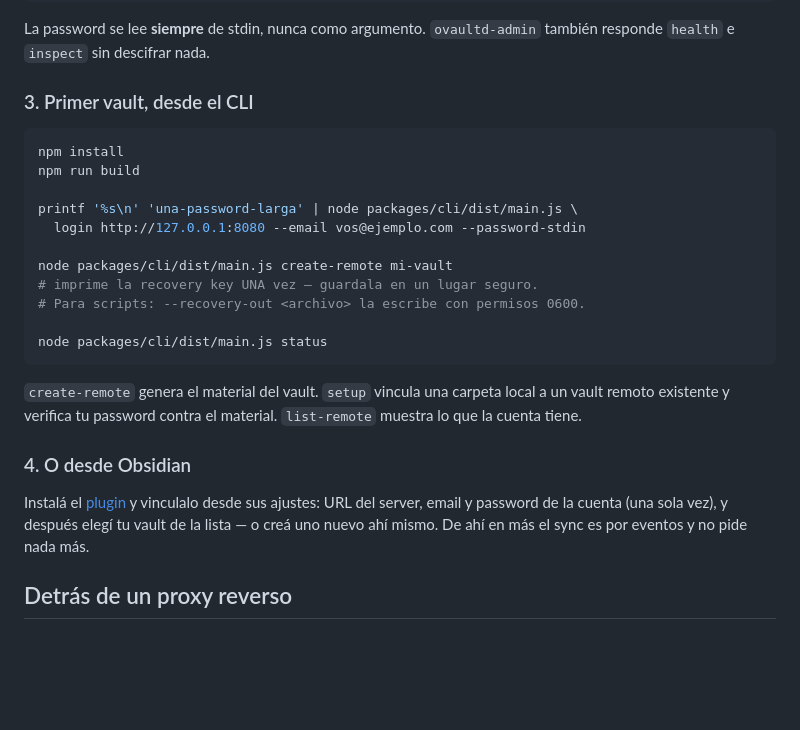
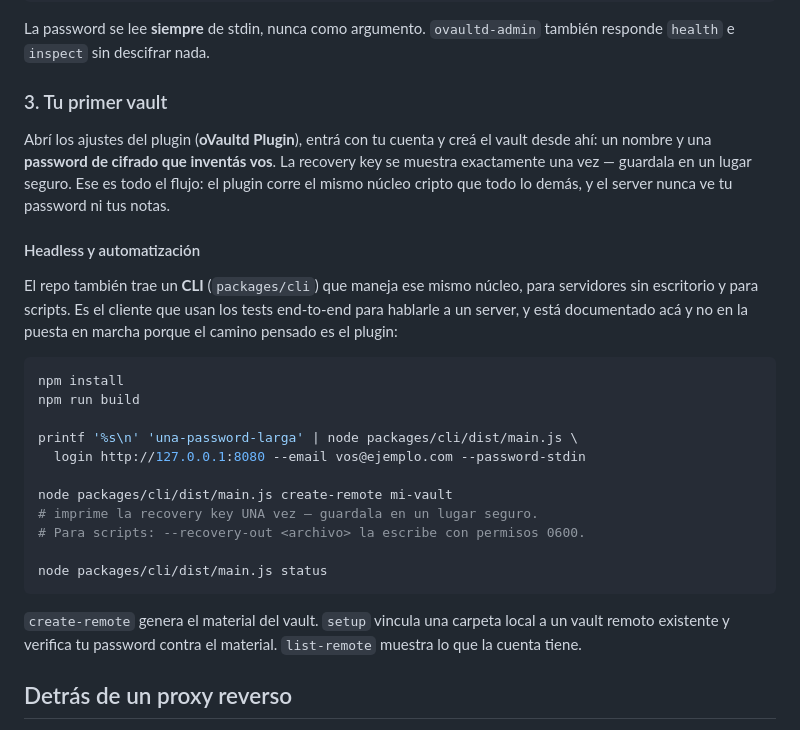
Before and after one commit to kastormdz/ovaultd, a Markdown page: README.es.md, the part around the change. Rendered like a GitHub page; blank space fills up the shorter version.

````diff
--- a/README.es.md
+++ b/README.es.md
@@ -94,7 +94,13 @@ printf '%s\n' 'una-password-larga' | docker compose exec -T ovaultd \
 
 La password se lee **siempre** de stdin, nunca como argumento. `ovaultd-admin` también responde `health` e `inspect` sin descifrar nada.
 
-### 3. Primer vault, desde el CLI
+### 3. Tu primer vault
+
+Abrí los ajustes del plugin (**oVaultd Plugin**), entrá con tu cuenta y creá el vault desde ahí: un nombre y una **password de cifrado que inventás vos**. La recovery key se muestra exactamente una vez — guardala en un lugar seguro. Ese es todo el flujo: el plugin corre el mismo núcleo cripto que todo lo demás, y el server nunca ve tu password ni tus notas.
+
+#### Headless y automatización
+
+El repo también trae un **CLI** (`packages/cli`) que maneja ese mismo núcleo, para servidores sin escritorio y para scripts. Es el cliente que usan los tests end-to-end para hablarle a un server, y está documentado acá y no en la puesta en marcha porque el camino pensado es el plugin:
 
 ```bash
 npm install
@@ -111,10 +117,6 @@ node packages/cli/dist/main.js status
 ```
 
 `create-remote` genera el material del vault. `setup` vincula una carpeta local a un vault remoto existente y verifica tu password contra el material. `list-remote` muestra lo que la cuenta tiene.
-
-### 4. O desde Obsidian
-
-Instalá el [plugin](https://github.com/kastormdz/ovaultd-plugin) y vinculalo desde sus ajustes: URL del server, email y password de la cuenta (una sola vez), y después elegí tu vault de la lista — o creá uno nuevo ahí mismo. De ahí en más el sync es por eventos y no pide nada más.
 
 ## Detrás de un proxy reverso
 
````
Also changed, not shown: README.md (+7 -5 lines), docs/decisions/0018-versionado-y-compatibilidad.md (+6 -2 lines).
